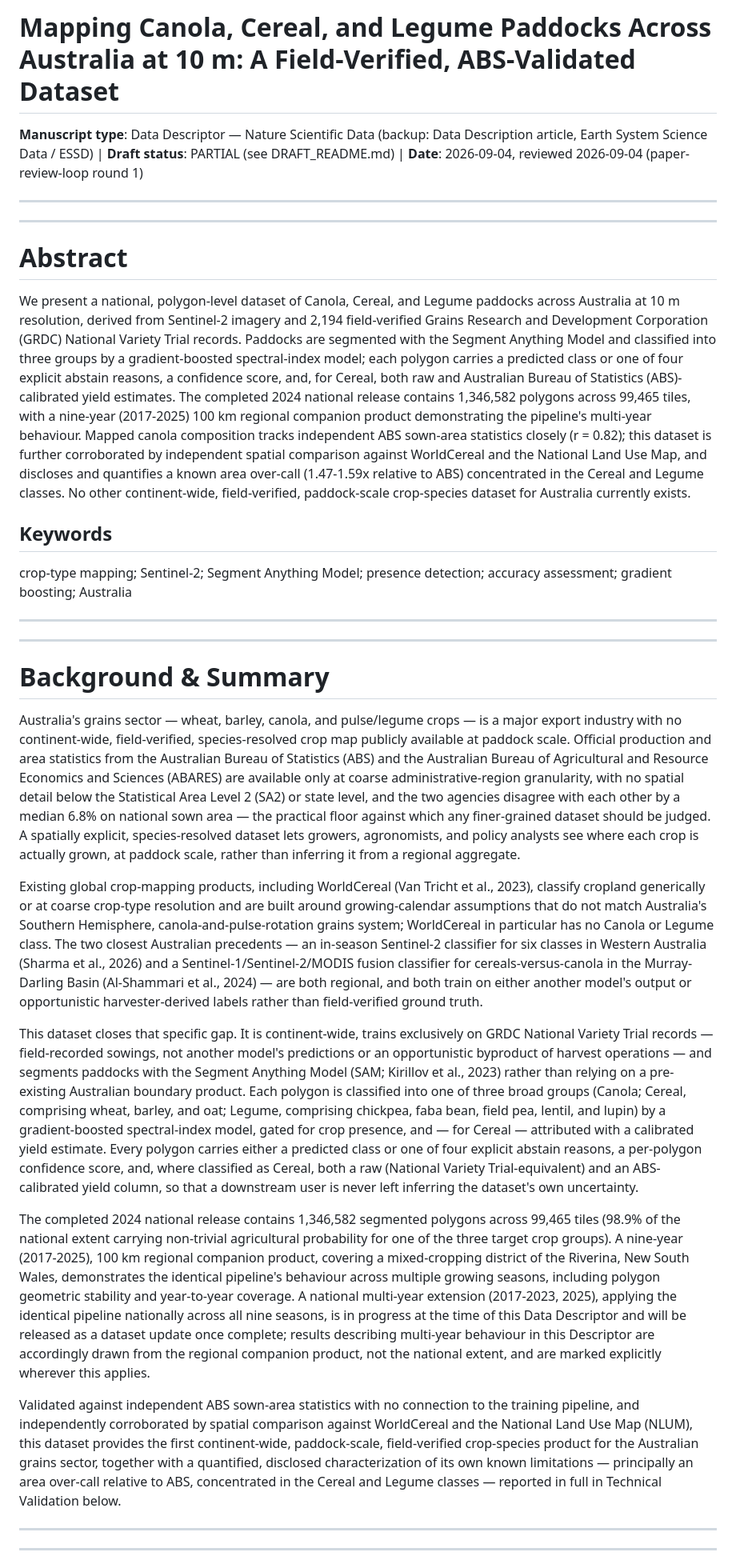
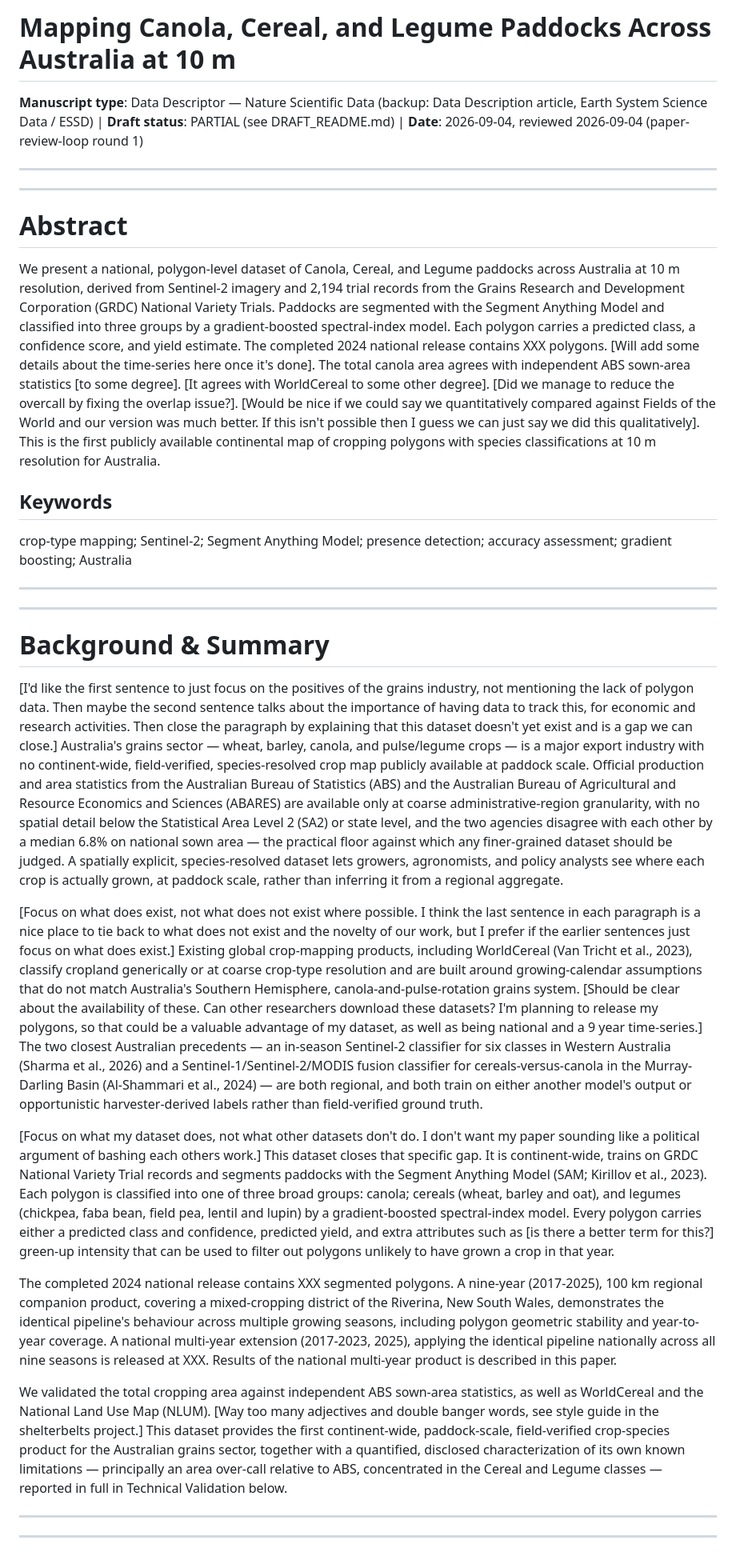
Before and after one commit to ChristopherBradley/paddock-species, a Markdown page: output/manuscript_scidata/MANUSCRIPT_DRAFT.md, the part around one of its changes. Shown at 80% size. Rendered like a GitHub page.

Commit message:
Snapshot the user's annotated Scientific Data draft before addressing its comments
Co-Authored-By: Claude Opus 5 <noreply@anthropic.com>

```diff
--- a/output/manuscript_scidata/MANUSCRIPT_DRAFT.md
+++ b/output/manuscript_scidata/MANUSCRIPT_DRAFT.md
@@ -1,4 +1,4 @@
-# Mapping Canola, Cereal, and Legume Paddocks Across Australia at 10 m: A Field-Verified, ABS-Validated Dataset
+# Mapping Canola, Cereal, and Legume Paddocks Across Australia at 10 m
 
 **Manuscript type**: Data Descriptor — Nature Scientific Data (backup: Data Description article, Earth System Science Data / ESSD) | **Draft status**: PARTIAL (see DRAFT_README.md) | **Date**: 2026-09-04, reviewed 2026-09-04 (paper-review-loop round 1)
 
@@ -8,7 +8,7 @@
 
 # Abstract
 
-We present a national, polygon-level dataset of Canola, Cereal, and Legume paddocks across Australia at 10 m resolution, derived from Sentinel-2 imagery and 2,194 field-verified Grains Research and Development Corporation (GRDC) National Variety Trial records. Paddocks are segmented with the Segment Anything Model and classified into three groups by a gradient-boosted spectral-index model; each polygon carries a predicted class or one of four explicit abstain reasons, a confidence score, and, for Cereal, both raw and Australian Bureau of Statistics (ABS)-calibrated yield estimates. The completed 2024 national release contains 1,346,582 polygons across 99,465 tiles, with a nine-year (2017-2025) 100 km regional companion product demonstrating the pipeline's multi-year behaviour. Mapped canola composition tracks independent ABS sown-area statistics closely (r = 0.82); this dataset is further corroborated by independent spatial comparison against WorldCereal and the National Land Use Map, and discloses and quantifies a known area over-call (1.47-1.59x relative to ABS) concentrated in the Cereal and Legume classes. No other continent-wide, field-verified, paddock-scale crop-species dataset for Australia currently exists.
+We present a national, polygon-level dataset of Canola, Cereal, and Legume paddocks across Australia at 10 m resolution, derived from Sentinel-2 imagery and 2,194 trial records from the Grains Research and Development Corporation (GRDC) National Variety Trials. Paddocks are segmented with the Segment Anything Model and classified into three groups by a gradient-boosted spectral-index model. Each polygon carries a predicted class, a confidence score, and yield estimate. The completed 2024 national release contains XXX polygons. [Will add some details about the time-series here once it's done]. The total canola area agrees with independent ABS sown-area statistics [to some degree]. [It agrees with WorldCereal to some other degree]. [Did we manage to reduce the overcall by fixing the overlap issue?]. [Would be nice if we could say we quantitatively compared against Fields of the World and our version was much better. If this isn't possible then I guess we can just say we did this qualitatively]. This is the first publicly available continental map of cropping polygons with species classifications at 10 m resolution for Australia.
 
 ## Keywords
 
@@ -20,15 +20,15 @@ crop-type mapping; Sentinel-2; Segment Anything Model; presence detection; accur
 
 # Background & Summary
 
-Australia's grains sector — wheat, barley, canola, and pulse/legume crops — is a major export industry with no continent-wide, field-verified, species-resolved crop map publicly available at paddock scale. Official production and area statistics from the Australian Bureau of Statistics (ABS) and the Australian Bureau of Agricultural and Resource Economics and Sciences (ABARES) are available only at coarse administrative-region granularity, with no spatial detail below the Statistical Area Level 2 (SA2) or state level, and the two agencies disagree with each other by a median 6.8% on national sown area — the practical floor against which any finer-grained dataset should be judged. A spatially explicit, species-resolved dataset lets growers, agronomists, and policy analysts see where each crop is actually grown, at paddock scale, rather than inferring it from a regional aggregate.
+[I'd like the first sentence to just focus on the positives of the grains industry, not mentioning the lack of polygon data. Then maybe the second sentence talks about the importance of having data to track this, for economic and research activities. Then close the paragraph by explaining that this dataset doesn't yet exist and is a gap we can close.] Australia's grains sector — wheat, barley, canola, and pulse/legume crops — is a major export industry with no continent-wide, field-verified, species-resolved crop map publicly available at paddock scale. Official production and area statistics from the Australian Bureau of Statistics (ABS) and the Australian Bureau of Agricultural and Resource Economics and Sciences (ABARES) are available only at coarse administrative-region granularity, with no spatial detail below the Statistical Area Level 2 (SA2) or state level, and the two agencies disagree with each other by a median 6.8% on national sown area — the practical floor against which any finer-grained dataset should be judged. A spatially explicit, species-resolved dataset lets growers, agronomists, and policy analysts see where each crop is actually grown, at paddock scale, rather than inferring it from a regional aggregate.
 
-Existing global crop-mapping products, including WorldCereal (Van Tricht et al., 2023), classify cropland generically or at coarse crop-type resolution and are built around growing-calendar assumptions that do not match Australia's Southern Hemisphere, canola-and-pulse-rotation grains system; WorldCereal in particular has no Canola or Legume class. The two closest Australian precedents — an in-season Sentinel-2 classifier for six classes in Western Australia (Sharma et al., 2026) and a Sentinel-1/Sentinel-2/MODIS fusion classifier for cereals-versus-canola in the Murray-Darling Basin (Al-Shammari et al., 2024) — are both regional, and both train on either another model's output or opportunistic harvester-derived labels rather than field-verified ground truth.
+[Focus on what does exist, not what does not exist where possible. I think the last sentence in each paragraph is a nice place to tie back to what does not exist and the novelty of our work, but I prefer if the earlier sentences just focus on what does exist.] Existing global crop-mapping products, including WorldCereal (Van Tricht et al., 2023), classify cropland generically or at coarse crop-type resolution and are built around growing-calendar assumptions that do not match Australia's Southern Hemisphere, canola-and-pulse-rotation grains system. [Should be clear about the availability of these. Can other researchers download these datasets? I'm planning to release my polygons, so that could be a valuable advantage of my dataset, as well as being national and a 9 year time-series.] The two closest Australian precedents — an in-season Sentinel-2 classifier for six classes in Western Australia (Sharma et al., 2026) and a Sentinel-1/Sentinel-2/MODIS fusion classifier for cereals-versus-canola in the Murray-Darling Basin (Al-Shammari et al., 2024) — are both regional, and both train on either another model's output or opportunistic harvester-derived labels rather than field-verified ground truth.
 
-This dataset closes that specific gap. It is continent-wide, trains exclusively on GRDC National Variety Trial records — field-recorded sowings, not another model's predictions or an opportunistic byproduct of harvest operations — and segments paddocks with the Segment Anything Model (SAM; Kirillov et al., 2023) rather than relying on a pre-existing Australian boundary product. Each polygon is classified into one of three broad groups (Canola; Cereal, comprising wheat, barley, and oat; Legume, comprising chickpea, faba bean, field pea, lentil, and lupin) by a gradient-boosted spectral-index model, gated for crop presence, and — for Cereal — attributed with a calibrated yield estimate. Every polygon carries either a predicted class or one of four explicit abstain reasons, a per-polygon confidence score, and, where classified as Cereal, both a raw (National Variety Trial-equivalent) and an ABS-calibrated yield column, so that a downstream user is never left inferring the dataset's own uncertainty.
+[Focus on what my dataset does, not what other datasets don't do. I don't want my paper sounding like a political argument of bashing each others work.] This dataset closes that specific gap. It is continent-wide, trains on GRDC National Variety Trial records and segments paddocks with the Segment Anything Model (SAM; Kirillov et al., 2023). Each polygon is classified into one of three broad groups: canola; cereals (wheat, barley and oat), and legumes (chickpea, faba bean, field pea, lentil and lupin) by a gradient-boosted spectral-index model. Every polygon carries either a predicted class and confidence, predicted yield, and extra attributes such as [is there a better term for this?] green-up intensity that can be used to filter out polygons unlikely to have grown a crop in that year.
 
-The completed 2024 national release contains 1,346,582 segmented polygons across 99,465 tiles (98.9% of the national extent carrying non-trivial agricultural probability for one of the three target crop groups). A nine-year (2017-2025), 100 km regional companion product, covering a mixed-cropping district of the Riverina, New South Wales, demonstrates the identical pipeline's behaviour across multiple growing seasons, including polygon geometric stability and year-to-year coverage. A national multi-year extension (2017-2023, 2025), applying the identical pipeline nationally across all nine seasons, is in progress at the time of this Data Descriptor and will be released as a dataset update once complete; results describing multi-year behaviour in this Descriptor are accordingly drawn from the regional companion product, not the national extent, and are marked explicitly wherever this applies.
+The completed 2024 national release contains XXX segmented polygons. A nine-year (2017-2025), 100 km regional companion product, covering a mixed-cropping district of the Riverina, New South Wales, demonstrates the identical pipeline's behaviour across multiple growing seasons, including polygon geometric stability and year-to-year coverage. A national multi-year extension (2017-2023, 2025), applying the identical pipeline nationally across all nine seasons is released at XXX. Results of the national multi-year product is described in this paper.
 
-Validated against independent ABS sown-area statistics with no connection to the training pipeline, and independently corroborated by spatial comparison against WorldCereal and the National Land Use Map (NLUM), this dataset provides the first continent-wide, paddock-scale, field-verified crop-species product for the Australian grains sector, together with a quantified, disclosed characterization of its own known limitations — principally an area over-call relative to ABS, concentrated in the Cereal and Legume classes — reported in full in Technical Validation below.
+We validated the total cropping area against independent ABS sown-area statistics, as well as WorldCereal and the National Land Use Map (NLUM). [Way too many adjectives and double banger words, see style guide in the shelterbelts project.] This dataset provides the first continent-wide, paddock-scale, field-verified crop-species product for the Australian grains sector, together with a quantified, disclosed characterization of its own known limitations — principally an area over-call relative to ABS, concentrated in the Cereal and Legume classes — reported in full in Technical Validation below.
 
 ---
 
```
Also changed, not shown: other parts of output/manuscript_scidata/MANUSCRIPT_DRAFT.md (+36 -28 lines).
